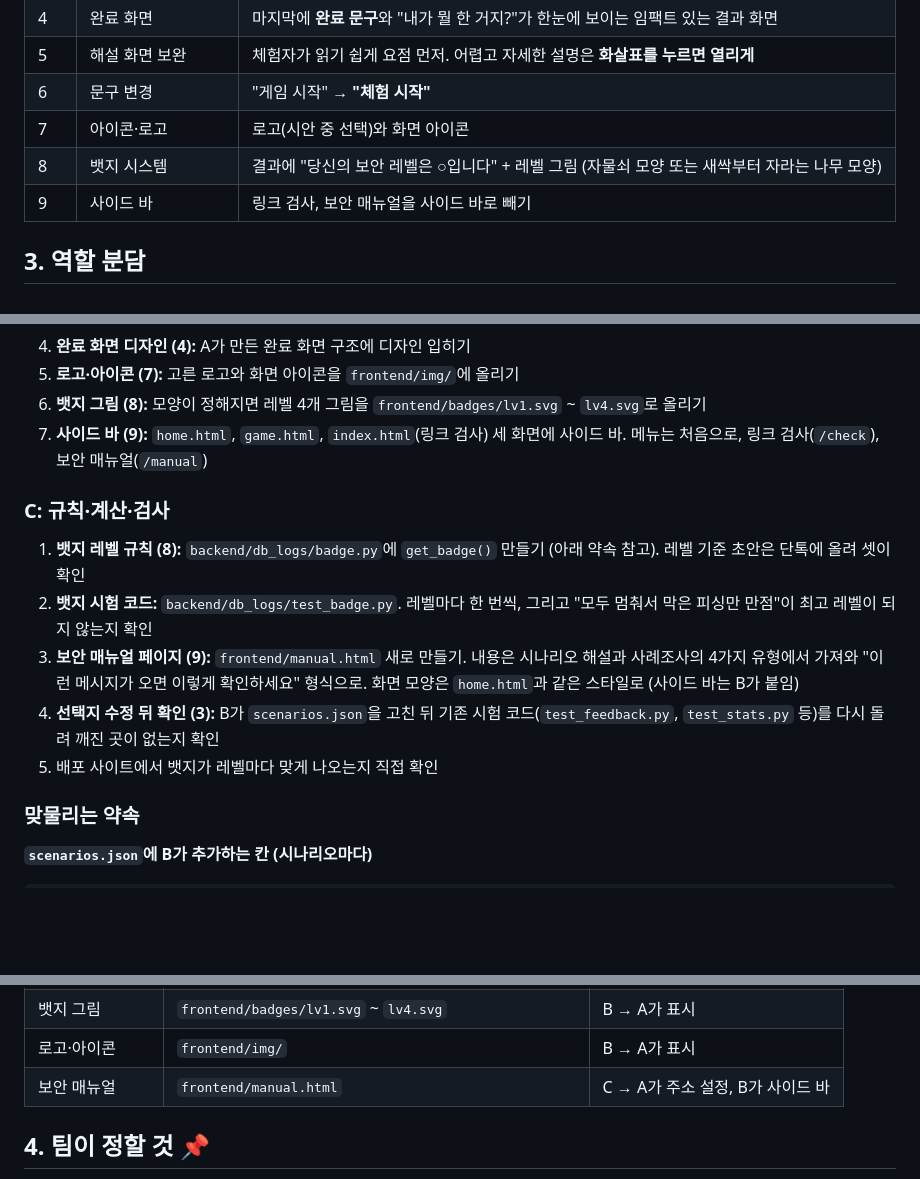
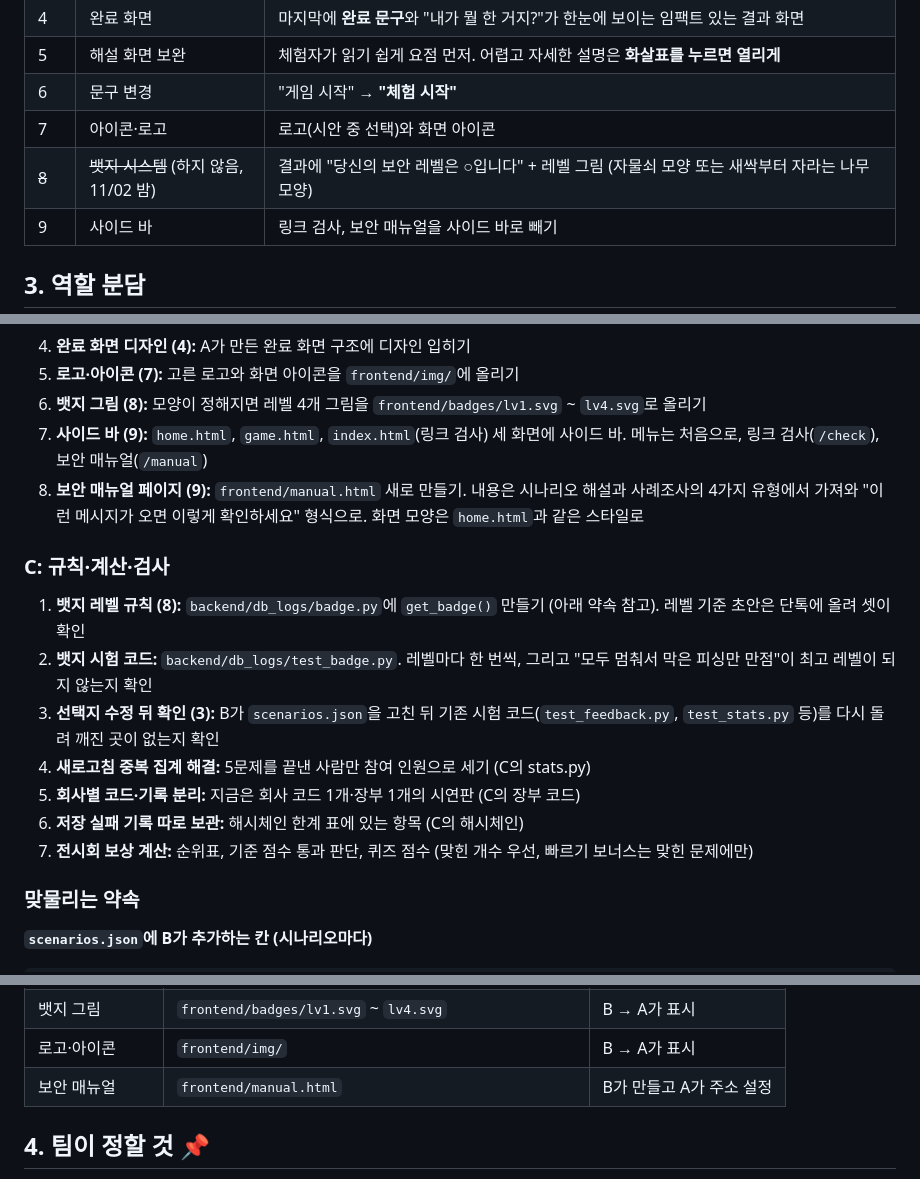
Before and after one commit to mandoo-roid/CatchPhish, a Markdown page: docs/피드백반영_역할분담.md, 3 parts joined by grey strips. GitHub-like rendering; blank space fills up the shorter version.

Commit message:
[A] 역할 분담 수정

```diff
--- a/docs/피드백반영_역할분담.md
+++ b/docs/피드백반영_역할분담.md
@@ -23,7 +24,7 @@
 | 5 | 해설 화면 보완 | 체험자가 읽기 쉽게 요점 먼저. 어렵고 자세한 설명은 **화살표를 누르면 열리게** |
 | 6 | 문구 변경 | "게임 시작" → **"체험 시작"** |
 | 7 | 아이콘·로고 | 로고(시안 중 선택)와 화면 아이콘 |
-| 8 | 뱃지 시스템 | 결과에 "당신의 보안 레벨은 ○입니다" + 레벨 그림 (자물쇠 모양 또는 새싹부터 자라는 나무 모양) |
+| ~~8~~ | ~~뱃지 시스템~~ (하지 않음, 11/02 밤) | 결과에 "당신의 보안 레벨은 ○입니다" + 레벨 그림 (자물쇠 모양 또는 새싹부터 자라는 나무 모양) |
 | 9 | 사이드 바 | 링크 검사, 보안 매뉴얼을 사이드 바로 빼기 |
 
 ## 3. 역할 분담
@@ -51,14 +52,17 @@
 5. **로고·아이콘 (7):** 고른 로고와 화면 아이콘을 `frontend/img/`에 올리기
 6. **뱃지 그림 (8):** 모양이 정해지면 레벨 4개 그림을 `frontend/badges/lv1.svg` ~ `lv4.svg`로 올리기
 7. **사이드 바 (9):** `home.html`, `game.html`, `index.html`(링크 검사) 세 화면에 사이드 바. 메뉴는 처음으로, 링크 검사(`/check`), 보안 매뉴얼(`/manual`)
+8. **보안 매뉴얼 페이지 (9):** `frontend/manual.html` 새로 만들기. 내용은 시나리오 해설과 사례조사의 4가지 유형에서 가져와 "이런 메시지가 오면 이렇게 확인하세요" 형식으로. 화면 모양은 `home.html`과 같은 스타일로
 
 ### C: 규칙·계산·검사
 
 1. **뱃지 레벨 규칙 (8):** `backend/db_logs/badge.py`에 `get_badge()` 만들기 (아래 약속 참고). 레벨 기준 초안은 단톡에 올려 셋이 확인
 2. **뱃지 시험 코드:** `backend/db_logs/test_badge.py`. 레벨마다 한 번씩, 그리고 "모두 멈춰서 막은 피싱만 만점"이 최고 레벨이 되지 않는지 확인
-3. **보안 매뉴얼 페이지 (9):** `frontend/manual.html` 새로 만들기. 내용은 시나리오 해설과 사례조사의 4가지 유형에서 가져와 "이런 메시지가 오면 이렇게 확인하세요" 형식으로. 화면 모양은 `home.html`과 같은 스타일로 (사이드 바는 B가 붙임)
-4. **선택지 수정 뒤 확인 (3):** B가 `scenarios.json`을 고친 뒤 기존 시험 코드(`test_feedback.py`, `test_stats.py` 등)를 다시 돌려 깨진 곳이 없는지 확인
-5. 배포 사이트에서 뱃지가 레벨마다 맞게 나오는지 직접 확인
+3.  **선택지 수정 뒤 확인 (3):** B가 `scenarios.json`을 고친 뒤 기존 시험 코드(`test_feedback.py`, `test_stats.py` 등)를 다시 돌려 깨진 곳이 없는지 확인
+4.  **새로고침 중복 집계 해결:** 5문제를 끝낸 사람만 참여 인원으로 세기 (C의 stats.py)
+5.  **회사별 코드·기록 분리:** 지금은 회사 코드 1개·장부 1개의 시연판 (C의 장부 코드)
+6.  **저장 실패 기록 따로 보관:** 해시체인 한계 표에 있는 항목 (C의 해시체인)
+7.  **전시회 보상 계산:** 순위표, 기준 점수 통과 판단, 퀴즈 점수 (맞힌 개수 우선, 빠르기 보너스는 맞힌 문제에만)
 
 ### 맞물리는 약속
 
@@ -95,7 +99,7 @@ def get_badge(blocked_phish, total_phish, done_normal, total_normal):
 | 뱃지 규칙 | `backend/db_logs/badge.py`의 `get_badge()` | C → A가 연결 |
 | 뱃지 그림 | `frontend/badges/lv1.svg` ~ `lv4.svg` | B → A가 표시 |
 | 로고·아이콘 | `frontend/img/` | B → A가 표시 |
-| 보안 매뉴얼 | `frontend/manual.html` | C → A가 주소 설정, B가 사이드 바 |
+| 보안 매뉴얼 | `frontend/manual.html` | B가 만들고 A가 주소 설정 |
 
 ## 4. 팀이 정할 것 📌
 
```
Also changed, not shown: other parts of docs/피드백반영_역할분담.md (+2 -1 lines).
